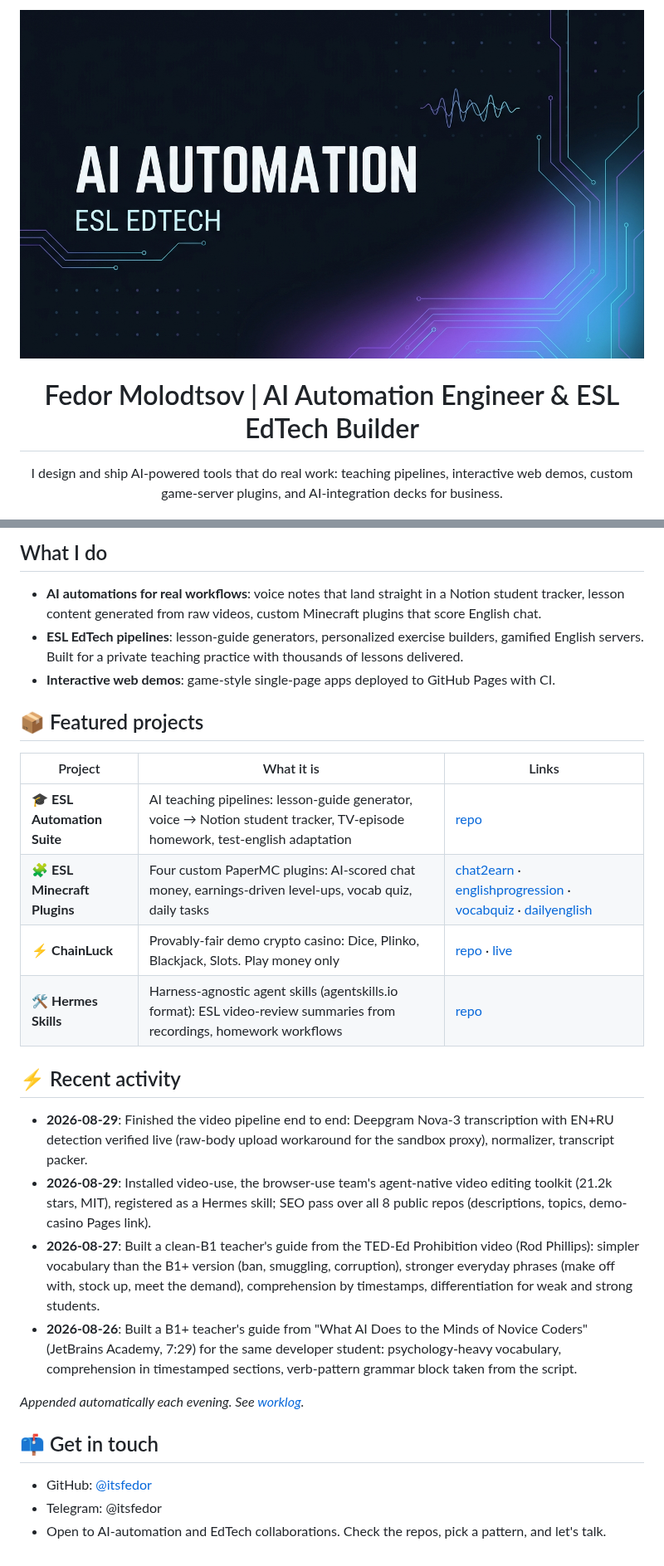
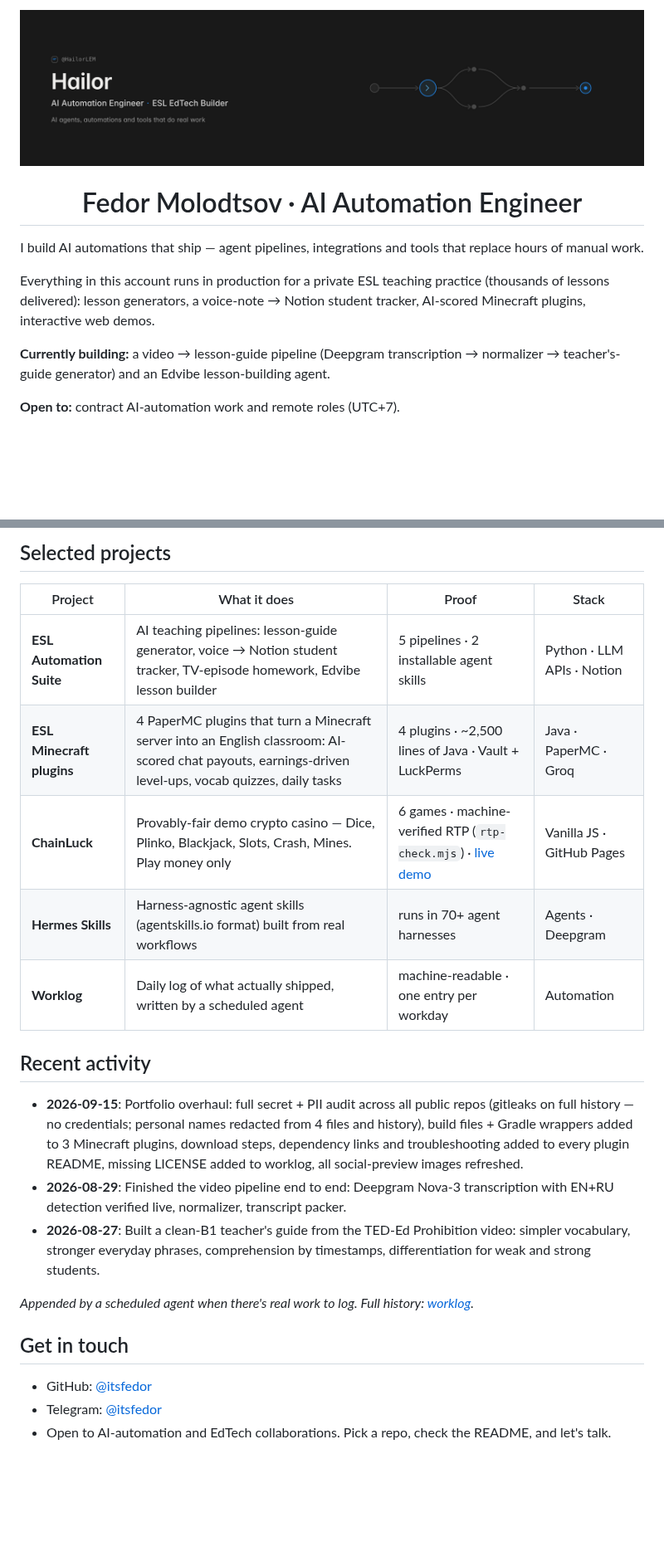
Before and after one commit to itsfedor/itsfedor, a Markdown page: README.md, 2 parts joined by grey strips. Shown at 83% size. Rendered like a GitHub page; pictures changed too: assets/banner-wide.png (added), assets/banner.png; blank space fills up the shorter version.

Commit message:
profile: Notion-dark banner, proof-first projects table, refreshed activity

```diff
--- a/README.md
+++ b/README.md
@@ -1,14 +1,20 @@
 <p align="center">
-  <img src="assets/banner.png" alt="AI Automation · ESL EdTech" width="100%" />
+  <img src="assets/banner-wide.png" alt="Fedor Molodtsov — AI Automation Engineer · ESL EdTech Builder" width="100%" />
 </p>
 
-<h1 align="center">Fedor Molodtsov | AI Automation Engineer & ESL EdTech Builder</h1>
+<h1 align="center">Fedor Molodtsov · AI Automation Engineer</h1>
 
 <p align="center">
-  I design and ship AI-powered tools that do real work: teaching pipelines,
-  interactive web demos, custom game-server plugins, and AI-integration
-  decks for business.
+  I build AI automations that ship — agent pipelines, integrations and tools that replace hours of manual work.
 </p>
+
+Everything in this account runs in production for a private ESL teaching practice
+(thousands of lessons delivered): lesson generators, a voice-note → Notion student
+tracker, AI-scored Minecraft plugins, interactive web demos.
+
+**Currently building:** a video → lesson-guide pipeline (Deepgram transcription → normalizer → teacher's-guide generator) and an Edvibe lesson-building agent.
+
+**Open to:** contract AI-automation work and remote roles (UTC+7).
 
 <p align="center">
   <img src="https://img.shields.io/badge/Python-3776AB?logo=python&logoColor=fff" alt="Python" />
@@ -20,37 +25,27 @@
 </p>
 
-## What I do
+## Selected projects
 
-- **AI automations for real workflows**: voice notes that land straight in a
-  Notion student tracker, lesson content generated from raw videos, custom
-  Minecraft plugins that score English chat.
-- **ESL EdTech pipelines**: lesson-guide generators, personalized exercise
-  builders, gamified English servers. Built for a private teaching practice
-  with thousands of lessons delivered.
-- **Interactive web demos**: game-style single-page apps deployed to GitHub Pages with CI.
+| Project | What it does | Proof | Stack |
+|---|---|---|---|
+| **ESL Automation Suite** | AI teaching pipelines: lesson-guide generator, voice → Notion student tracker, TV-episode homework, Edvibe lesson builder | 5 pipelines · 2 installable agent skills | Python · LLM APIs · Notion |
+| **ESL Minecraft plugins** | 4 PaperMC plugins that turn a Minecraft server into an English classroom: AI-scored chat payouts, earnings-driven level-ups, vocab quizzes, daily tasks | 4 plugins · ~2,500 lines of Java · Vault + LuckPerms | Java · PaperMC · Groq |
+| **ChainLuck** | Provably-fair demo crypto casino — Dice, Plinko, Blackjack, Slots, Crash, Mines. Play money only | 6 games · machine-verified RTP (`rtp-check.mjs`) · [live demo](https://itsfedor.github.io/demo-casino) | Vanilla JS · GitHub Pages |
+| **Hermes Skills** | Harness-agnostic agent skills (agentskills.io format) built from real workflows | runs in 70+ agent harnesses | Agents · Deepgram |
+| **Worklog** | Daily log of what actually shipped, written by a scheduled agent | machine-readable · one entry per workday | Automation |
 
-## 📦 Featured projects
-
-| Project | What it is | Links |
-|---|---|---|
-| 🎓 **ESL Automation Suite** | AI teaching pipelines: lesson-guide generator, voice → Notion student tracker, TV-episode homework, test-english adaptation | [repo](https://github.com/itsfedor/esl-automation-suite) |
-| 🧩 **ESL Minecraft Plugins** | Four custom PaperMC plugins: AI-scored chat money, earnings-driven level-ups, vocab quiz, daily tasks | [chat2earn](https://github.com/itsfedor/chat2earn) · [englishprogression](https://github.com/itsfedor/englishprogression) · [vocabquiz](https://github.com/itsfedor/vocabquiz) · [dailyenglish](https://github.com/itsfedor/dailyenglish) |
-| ⚡ **ChainLuck** | Provably-fair demo crypto casino: Dice, Plinko, Blackjack, Slots. Play money only | [repo](https://github.com/itsfedor/demo-casino) · [live](https://itsfedor.github.io/demo-casino) |
-| 🛠️ **Hermes Skills** | Harness-agnostic agent skills (agentskills.io format): ESL video-review summaries from recordings, homework workflows | [repo](https://github.com/itsfedor/hermes-skills) |
-
-## ⚡ Recent activity
+## Recent activity
 
 <!-- WORKLOG:START -->
-- **2026-08-29**: Finished the video pipeline end to end: Deepgram Nova-3 transcription with EN+RU detection verified live (raw-body upload workaround for the sandbox proxy), normalizer, transcript packer.
-- **2026-08-29**: Installed video-use, the browser-use team's agent-native video editing toolkit (21.2k stars, MIT), registered as a Hermes skill; SEO pass over all 8 public repos (descriptions, topics, demo-casino Pages link).
-- **2026-08-27**: Built a clean-B1 teacher's guide from the TED-Ed Prohibition video (Rod Phillips): simpler vocabulary than the B1+ version (ban, smuggling, corruption), stronger everyday phrases (make off with, stock up, meet the demand), comprehension by timestamps, differentiation for weak and strong students.
-- **2026-08-26**: Built a B1+ teacher's guide from "What AI Does to the Minds of Novice Coders" (JetBrains Academy, 7:29) for the same developer student: psychology-heavy vocabulary, comprehension in timestamped sections, verb-pattern grammar block taken from the script.
+- **2026-09-15**: Portfolio overhaul: full secret + PII audit across all public repos (gitleaks on full history — no credentials; personal names redacted from 4 files and history), build files + Gradle wrappers added to 3 Minecraft plugins, download steps, dependency links and troubleshooting added to every plugin README, missing LICENSE added to worklog, all social-preview images refreshed.
+- **2026-08-29**: Finished the video pipeline end to end: Deepgram Nova-3 transcription with EN+RU detection verified live, normalizer, transcript packer.
+- **2026-08-27**: Built a clean-B1 teacher's guide from the TED-Ed Prohibition video: simpler vocabulary, stronger everyday phrases, comprehension by timestamps, differentiation for weak and strong students.
 <!-- WORKLOG:END -->
 
-_Appended automatically each evening. See [worklog](https://github.com/itsfedor/worklog)._
+_Appended by a scheduled agent when there's real work to log. Full history: [worklog](https://github.com/itsfedor/worklog)._
 
-## 📫 Get in touch
+## Get in touch
 
 - GitHub: [@itsfedor](https://github.com/itsfedor)
-- Telegram: @itsfedor
-- Open to AI-automation and EdTech collaborations. Check the repos, pick a pattern, and let's talk.
+- Telegram: [@itsfedor](https://t.me/itsfedor)
+- Open to AI-automation and EdTech collaborations. Pick a repo, check the README, and let's talk.
```
Also changed, not shown: other parts of README.md (+2 -3 lines), assets/banner-alt.jpg (added), 1 other file.
